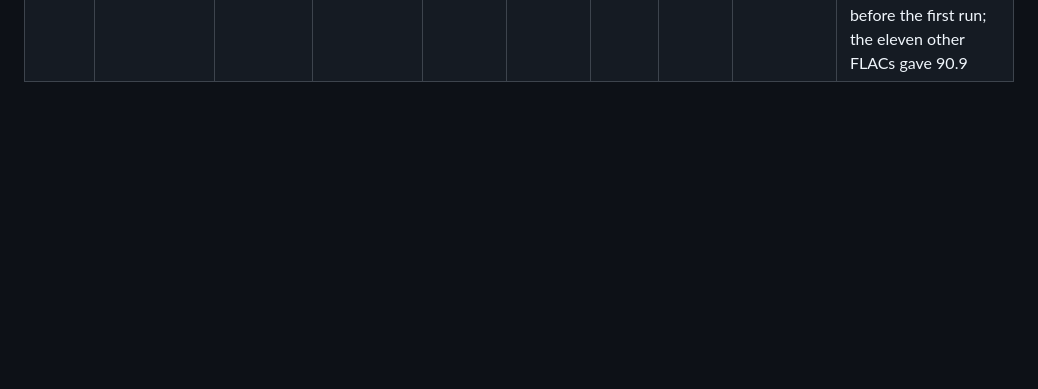
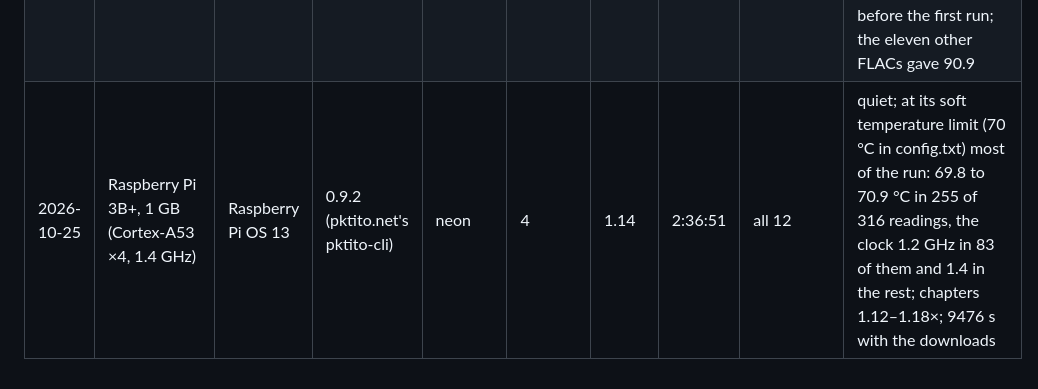
Before and after one commit to peterheb/pktito, a Markdown page: ALICEBENCH.md, the part around the change. GitHub-like rendering; blank space fills up the shorter version.

Commit message:
ALICEBENCH.md: the Pi 3B+, 1.14x, held at its soft temperature limit
AliceBench v1 on the Raspberry Pi 3B+ (Cortex-A53 x4 at 1.4 GHz, 1 GB,
Raspberry Pi OS 13), with pktito.net's 0.9.2 pktito-cli for Linux arm64
(gcc 11.4, neon, 4 threads): 1.14x real time, 9410.8 s for the book's
10731.4 s, chapters 1.12-1.18x, all 12 transcripts the reference's (the
references before 0.9.3; the run began 2026-10-25). The board sat at its
soft limit, temp_soft_limit=70 in config.txt, for most of the run:
69.8 to 70.9 C in 255 of 316 readings 30 s apart, the ARM clock at
1.2 GHz in 83 of them and 1.4 GHz in the rest.

Co-Authored-By: Claude Opus 5.5 (1M context) <noreply@anthropic.com>
Claude-Session: https://claude.ai/code/session_01SZDP7qNDX8mTRtJ2x3zQP9

```diff
--- a/ALICEBENCH.md
+++ b/ALICEBENCH.md
@@ -41,3 +41,4 @@ accept and name ("as before 0.9.3").
 | 2026-10-24 | LENNY, AMD Ryzen 7 PRO 8840HS laptop                                       | Windows                                | 0.9.1 (signed pktito-cli)       | avx512-vnni | 8       | 58.6        | 3:03       | all 12      | run by the 9950X session; on AC, Best performance (Balanced base plan); 58.61 and 58.59 (183.10 and 183.17 s); chapter 1 69.2× and 63.9×, the rest 56.7–59.9×; CPU 3% and 21% (Defender, Chrome) before each run; 51.3 and 49.8 on 0.8.5            |
 | 2026-10-25 | snappy, Snapdragon X Elite X1E-78-100 (12 Oryon cores), ASUS Vivobook S 15 | Windows 11 Home                        | 0.9.2 (signed pktito-cli)       | neon-dp     | 12      | 51.0        | 3:31       | all 12      | on AC, Best performance (Balanced base plan); 51.7 and 50.3 (207.6 and 213.4 s), the mean shown, after a run of 52.0 with the downloads; falling run to run, likely heat, as it had been on a bed; load 3% and 4% before; clang 23.1.4 (llvm-mingw) |
 | 2026-10-25 | Mac mini, M4 (4 performance, 6 efficiency cores), 16 GB                    | macOS 26.4.1                           | 0.9.2 (pktito.net's pktito-cli) | neon-dp     | 10      | 91.5        | 1:57       | all 12      | the WAV chapters: macOS 26 can't decode chapter 2's FLAC (its 18-sample blocks; 'fmt?' at AVAssetReader's startReading), which macOS 27 reads; 91.4 and 91.6, the mean shown; load 3 before the first run; the eleven other FLACs gave 90.9         |
+| 2026-10-25 | Raspberry Pi 3B+, 1 GB (Cortex-A53 ×4, 1.4 GHz)                            | Raspberry Pi OS 13                     | 0.9.2 (pktito.net's pktito-cli) | neon        | 4       | 1.14        | 2:36:51    | all 12      | quiet; at its soft temperature limit (70 °C in config.txt) most of the run: 69.8 to 70.9 °C in 255 of 316 readings, the clock 1.2 GHz in 83 of them and 1.4 in the rest; chapters 1.12–1.18×; 9476 s with the downloads                             |
```
